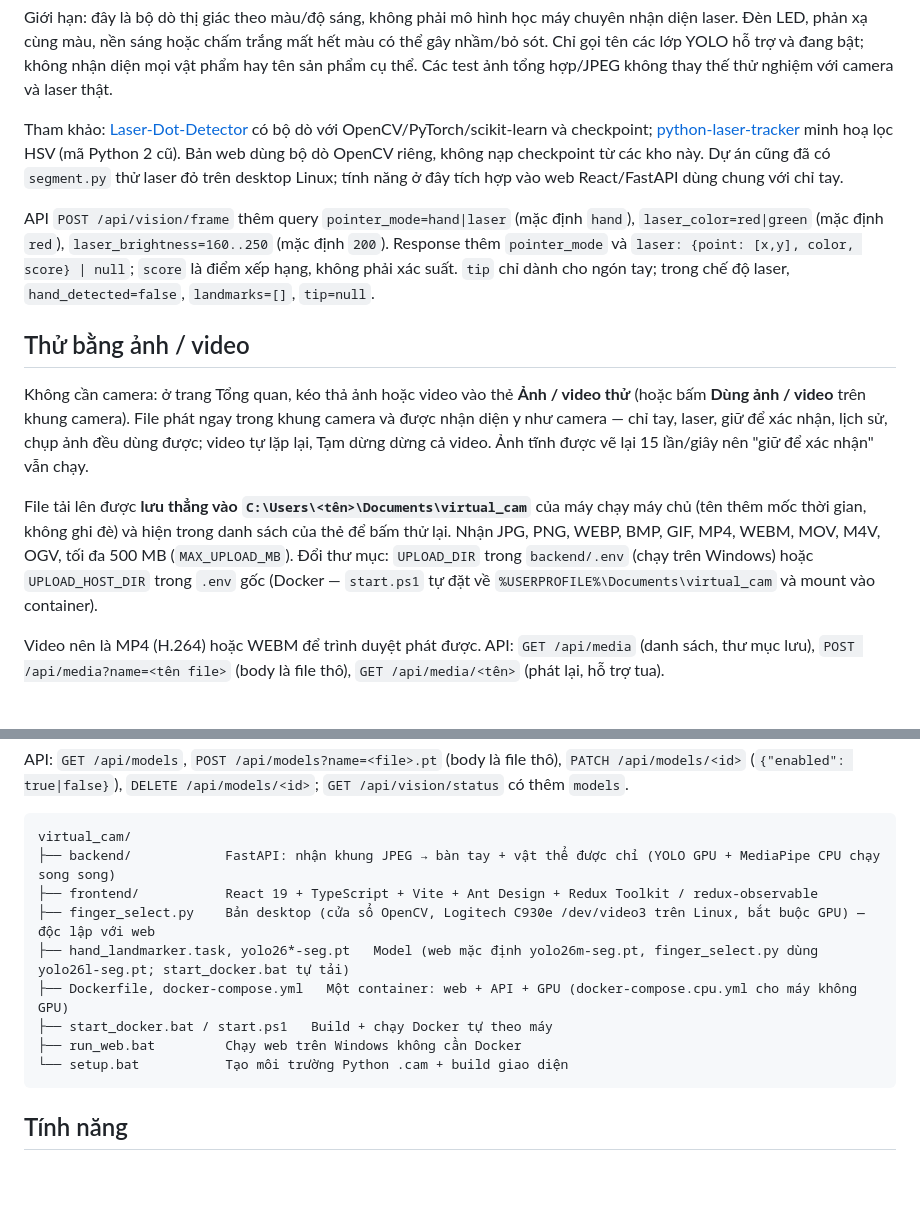
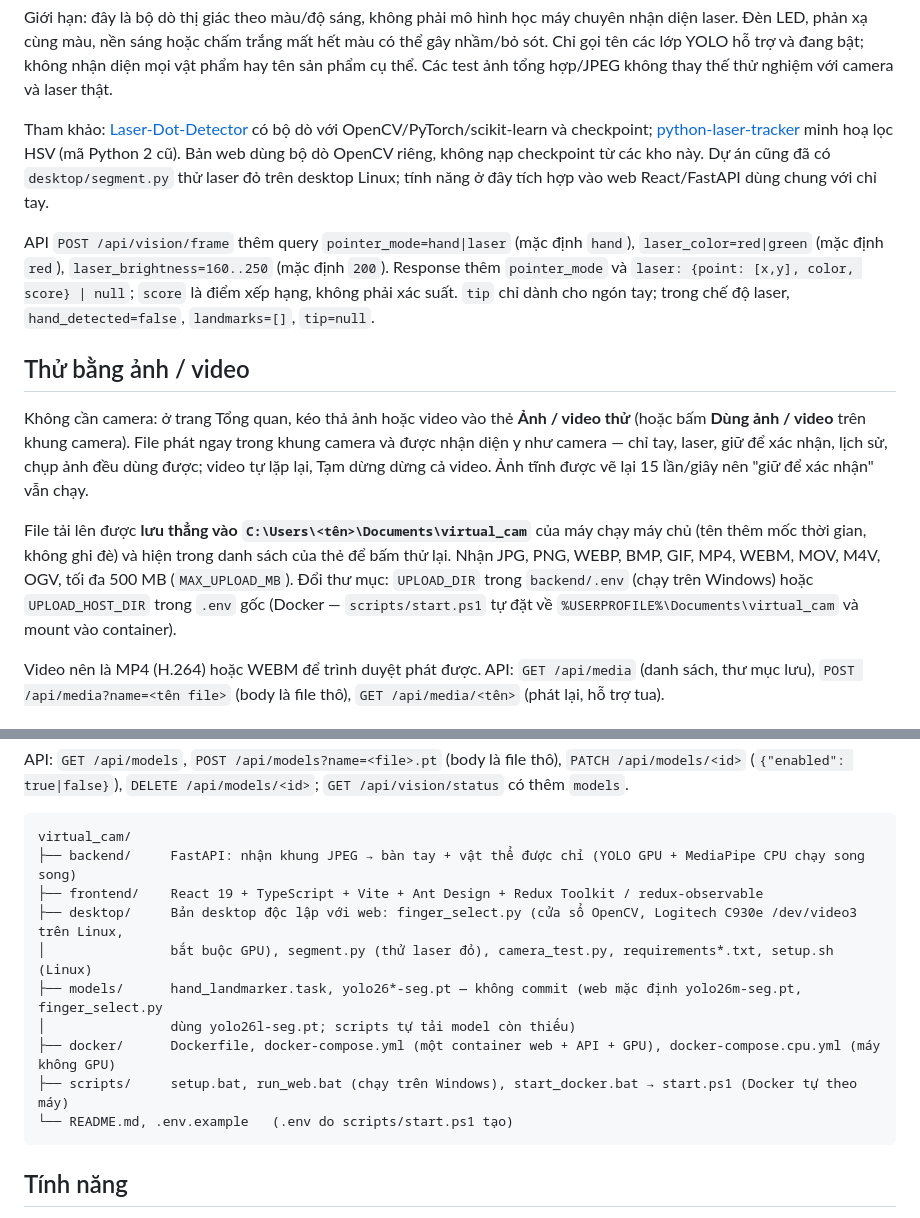
Before and after one commit to DragonZux/virtual_cam, a Markdown page: README.md, 2 parts joined by grey strips. Rendered like a GitHub page; blank space fills up the shorter version.

````diff
--- a/README.md
+++ b/README.md
@@ -16,7 +16,7 @@ Laser gửi JPEG cạnh dài tối đa 1280px, chất lượng 0.94 để giữ
 
 Giới hạn: đây là bộ dò thị giác theo màu/độ sáng, không phải mô hình học máy chuyên nhận diện laser. Đèn LED, phản xạ cùng màu, nền sáng hoặc chấm trắng mất hết màu có thể gây nhầm/bỏ sót. Chỉ gọi tên các lớp YOLO hỗ trợ và đang bật; không nhận diện mọi vật phẩm hay tên sản phẩm cụ thể. Các test ảnh tổng hợp/JPEG không thay thế thử nghiệm với camera và laser thật.
 
-Tham khảo: [Laser-Dot-Detector](https://github.com/YuxueYang1204/Laser-Dot-Detector) có bộ dò với OpenCV/PyTorch/scikit-learn và checkpoint; [python-laser-tracker](https://github.com/bradmontgomery/python-laser-tracker) minh hoạ lọc HSV (mã Python 2 cũ). Bản web dùng bộ dò OpenCV riêng, không nạp checkpoint từ các kho này. Dự án cũng đã có `segment.py` thử laser đỏ trên desktop Linux; tính năng ở đây tích hợp vào web React/FastAPI dùng chung với chỉ tay.
+Tham khảo: [Laser-Dot-Detector](https://github.com/YuxueYang1204/Laser-Dot-Detector) có bộ dò với OpenCV/PyTorch/scikit-learn và checkpoint; [python-laser-tracker](https://github.com/bradmontgomery/python-laser-tracker) minh hoạ lọc HSV (mã Python 2 cũ). Bản web dùng bộ dò OpenCV riêng, không nạp checkpoint từ các kho này. Dự án cũng đã có `desktop/segment.py` thử laser đỏ trên desktop Linux; tính năng ở đây tích hợp vào web React/FastAPI dùng chung với chỉ tay.
 
 API `POST /api/vision/frame` thêm query `pointer_mode=hand|laser` (mặc định `hand`), `laser_color=red|green` (mặc định `red`), `laser_brightness=160..250` (mặc định `200`). Response thêm `pointer_mode` và `laser: {point: [x,y], color, score} | null`; `score` là điểm xếp hạng, không phải xác suất. `tip` chỉ dành cho ngón tay; trong chế độ laser, `hand_detected=false`, `landmarks=[]`, `tip=null`.
 
@@ -24,7 +24,7 @@ API `POST /api/vision/frame` thêm query `pointer_mode=hand|laser` (mặc địn
 
 Không cần camera: ở trang Tổng quan, kéo thả ảnh hoặc video vào thẻ **Ảnh / video thử** (hoặc bấm **Dùng ảnh / video** trên khung camera). File phát ngay trong khung camera và được nhận diện y như camera — chỉ tay, laser, giữ để xác nhận, lịch sử, chụp ảnh đều dùng được; video tự lặp lại, Tạm dừng dừng cả video. Ảnh tĩnh được vẽ lại 15 lần/giây nên "giữ để xác nhận" vẫn chạy.
 
-File tải lên được **lưu thẳng vào `C:\Users\<tên>\Documents\virtual_cam`** của máy chạy máy chủ (tên thêm mốc thời gian, không ghi đè) và hiện trong danh sách của thẻ để bấm thử lại. Nhận JPG, PNG, WEBP, BMP, GIF, MP4, WEBM, MOV, M4V, OGV, tối đa 500 MB (`MAX_UPLOAD_MB`). Đổi thư mục: `UPLOAD_DIR` trong `backend/.env` (chạy trên Windows) hoặc `UPLOAD_HOST_DIR` trong `.env` gốc (Docker — `start.ps1` tự đặt về `%USERPROFILE%\Documents\virtual_cam` và mount vào container).
+File tải lên được **lưu thẳng vào `C:\Users\<tên>\Documents\virtual_cam`** của máy chạy máy chủ (tên thêm mốc thời gian, không ghi đè) và hiện trong danh sách của thẻ để bấm thử lại. Nhận JPG, PNG, WEBP, BMP, GIF, MP4, WEBM, MOV, M4V, OGV, tối đa 500 MB (`MAX_UPLOAD_MB`). Đổi thư mục: `UPLOAD_DIR` trong `backend/.env` (chạy trên Windows) hoặc `UPLOAD_HOST_DIR` trong `.env` gốc (Docker — `scripts/start.ps1` tự đặt về `%USERPROFILE%\Documents\virtual_cam` và mount vào container).
 
 Video nên là MP4 (H.264) hoặc WEBM để trình duyệt phát được. API: `GET /api/media` (danh sách, thư mục lưu), `POST /api/media?name=<tên file>` (body là file thô), `GET /api/media/<tên>` (phát lại, hỗ trợ tua).
 
@@ -43,14 +43,15 @@ API: `GET /api/models`, `POST /api/models?name=<file>.pt` (body là file thô),
 
 ```
 virtual_cam/
-├── backend/            FastAPI: nhận khung JPEG → bàn tay + vật thể được chỉ (YOLO GPU + MediaPipe CPU chạy song song)
-├── frontend/           React 19 + TypeScript + Vite + Ant Design + Redux Toolkit / redux-observable
-├── finger_select.py    Bản desktop (cửa sổ OpenCV, Logitech C930e /dev/video3 trên Linux, bắt buộc GPU) — độc lập với web
-├── hand_landmarker.task, yolo26*-seg.pt   Model (web mặc định yolo26m-seg.pt, finger_select.py dùng yolo26l-seg.pt; start_docker.bat tự tải)
-├── Dockerfile, docker-compose.yml   Một container: web + API + GPU (docker-compose.cpu.yml cho máy không GPU)
-├── start_docker.bat / start.ps1   Build + chạy Docker tự theo máy
-├── run_web.bat         Chạy web trên Windows không cần Docker
-└── setup.bat           Tạo môi trường Python .cam + build giao diện
+├── backend/     FastAPI: nhận khung JPEG → bàn tay + vật thể được chỉ (YOLO GPU + MediaPipe CPU chạy song song)
+├── frontend/    React 19 + TypeScript + Vite + Ant Design + Redux Toolkit / redux-observable
+├── desktop/     Bản desktop độc lập với web: finger_select.py (cửa sổ OpenCV, Logitech C930e /dev/video3 trên Linux,
+│                bắt buộc GPU), segment.py (thử laser đỏ), camera_test.py, requirements*.txt, setup.sh (Linux)
+├── models/      hand_landmarker.task, yolo26*-seg.pt — không commit (web mặc định yolo26m-seg.pt, finger_select.py
+│                dùng yolo26l-seg.pt; scripts tự tải model còn thiếu)
+├── docker/      Dockerfile, docker-compose.yml (một container web + API + GPU), docker-compose.cpu.yml (máy không GPU)
+├── scripts/     setup.bat, run_web.bat (chạy trên Windows), start_docker.bat → start.ps1 (Docker tự theo máy)
+└── README.md, .env.example   (.env do scripts/start.ps1 tạo)
 ```
 
 ## Tính năng
````
Also changed, not shown: other parts of README.md (+11 -11 lines).
